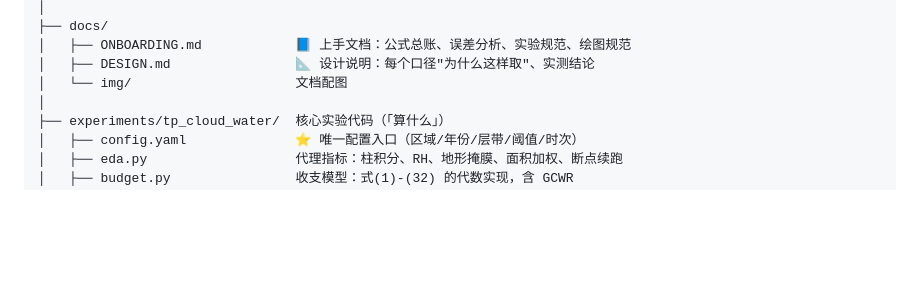
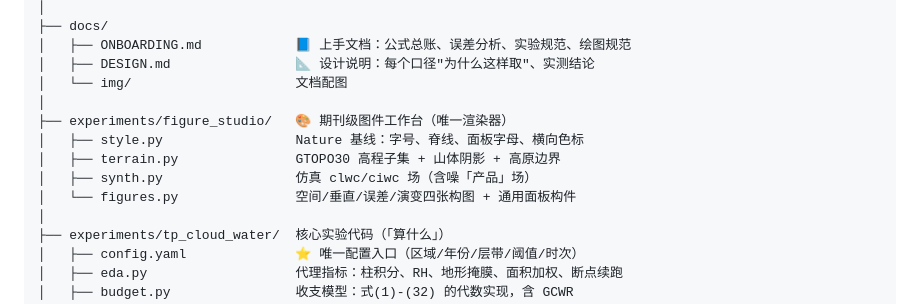
Before and after one commit to Neiyako/HydroWeave, a Markdown page: README.md, the part around one of its changes. Drawn GitHub-style; blank space fills up the shorter version.

```diff
--- a/README.md
+++ b/README.md
@@ -137,6 +137,12 @@ Hydroweave/
 │   ├── ONBOARDING.md            📘 上手文档：公式总账、误差分析、实验规范、绘图规范
 │   ├── DESIGN.md                📐 设计说明：每个口径"为什么这样取"、实测结论
 │   └── img/                     文档配图
+│
+├── experiments/figure_studio/   🎨 期刊级图件工作台（唯一渲染器）
+│   ├── style.py                 Nature 基线：字号、脊线、面板字母、横向色标
+│   ├── terrain.py               GTOPO30 高程子集 + 山体阴影 + 高原边界
+│   ├── synth.py                 仿真 clwc/ciwc 场（含噪「产品」场）
+│   └── figures.py               空间/垂直/误差/演变四张构图 + 通用面板构件
 │
 ├── experiments/tp_cloud_water/  核心实验代码（「算什么」）
 │   ├── config.yaml              ⭐ 唯一配置入口（区域/年份/层带/阈值/时次）
```
Also changed, not shown: other parts of README.md (+25 -0 lines), README.en.md (+21 -0 lines), experiments/figure_studio/README.md (added, +47 -0 lines), docs/img/fig_clwc_ciwc_iwp.png, docs/img/fig_clwc_ciwc_lwp.png, docs/img/fig_clwc_ciwc_profile.png, docs/img/fig_gcwr_identity_check.png, 11 other files.
